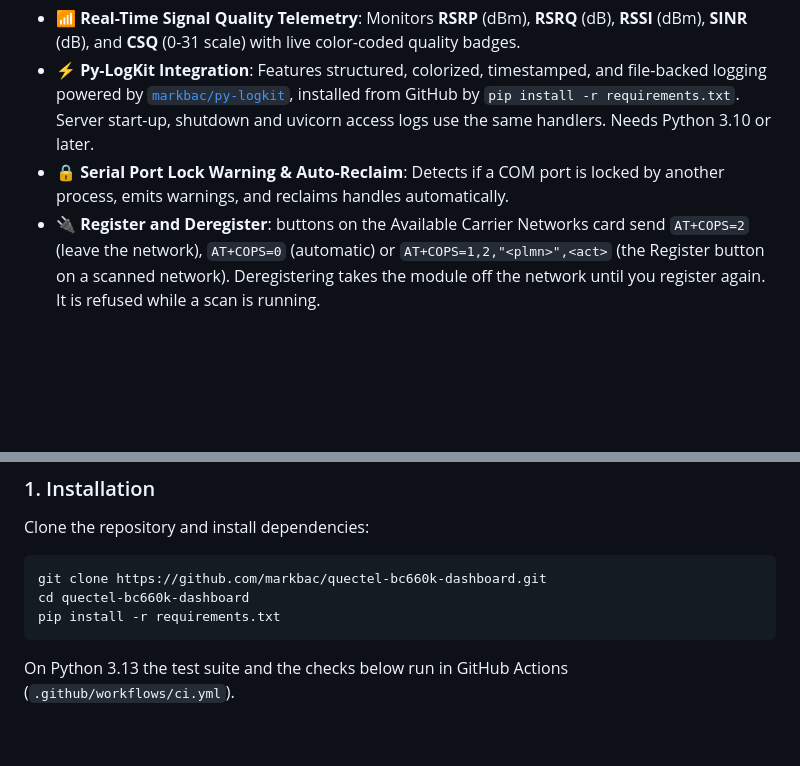
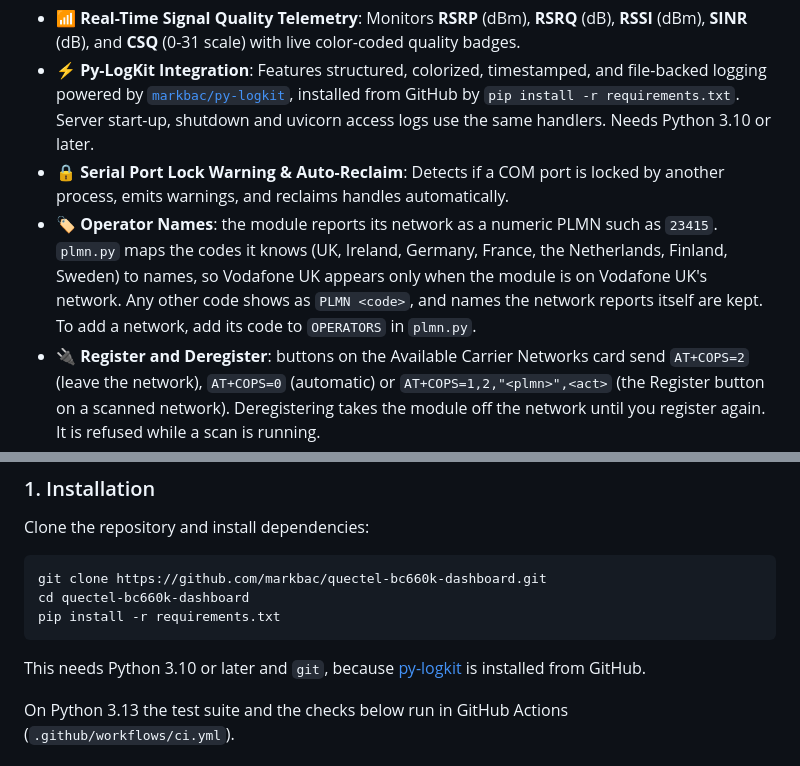
Before and after one commit to markbac/quectel-bc660k-dashboard, a Markdown page: README.md, 2 parts joined by grey strips. Drawn GitHub-style; blank space fills up the shorter version.

Commit message:
Refresh README and changelog
Docs only (#106).

Co-Authored-By: Claude Sonnet 5.5 <noreply@anthropic.com>
Claude-Session: https://claude.ai/code/session_01TNMrV1iD1LZaNuLWK41KsU

````diff
--- a/README.md
+++ b/README.md
@@ -11,6 +11,7 @@ A modern, real-time web dashboard for inspecting signal strength, serving cell m
 - 📶 **Real-Time Signal Quality Telemetry**: Monitors **RSRP** (dBm), **RSRQ** (dB), **RSSI** (dBm), **SINR** (dB), and **CSQ** (0-31 scale) with live color-coded quality badges.
 - ⚡ **Py-LogKit Integration**: Features structured, colorized, timestamped, and file-backed logging powered by [`markbac/py-logkit`](https://github.com/markbac/py-logkit), installed from GitHub by `pip install -r requirements.txt`. Server start-up, shutdown and uvicorn access logs use the same handlers. Needs Python 3.10 or later.
 - 🔒 **Serial Port Lock Warning & Auto-Reclaim**: Detects if a COM port is locked by another process, emits warnings, and reclaims handles automatically.
+- 🏷️ **Operator Names**: the module reports its network as a numeric PLMN such as `23415`. `plmn.py` maps the codes it knows (UK, Ireland, Germany, France, the Netherlands, Finland, Sweden) to names, so Vodafone UK appears only when the module is on Vodafone UK's network. Any other code shows as `PLMN <code>`, and names the network reports itself are kept. To add a network, add its code to `OPERATORS` in `plmn.py`.
 - 🔌 **Register and Deregister**: buttons on the Available Carrier Networks card send `AT+COPS=2` (leave the network), `AT+COPS=0` (automatic) or `AT+COPS=1,2,"<plmn>",<act>` (the Register button on a scanned network). Deregistering takes the module off the network until you register again. It is refused while a scan is running.
 - 📡 **Scheduled Network Scan (`AT+COPS=?`)**: Runs a full cellular spectrum scan in an asynchronous non-blocking thread, at the interval chosen in the UI. The default is `Off` because a scan can occupy the modem for several minutes (a real BC660K-GL took about 5 minutes to answer one while deregistered and gave no answer at all while registered, so the dashboard waits up to 10 minutes and does not report the module as unresponsive meanwhile); choosing an interval starts the first scan immediately, and the Scan button starts one on demand.
 - ⚙️ **Configurable Polling Frequencies**: Web UI controls for Signal Poll Interval (`1s`, `2s`, `3s`, `5s`, `10s`) and Spectrum Scan Frequency (`Off`, `30s`, `60s`, `120s`, `300s`).
@@ -40,6 +41,8 @@ git clone https://github.com/markbac/quectel-bc660k-dashboard.git
 cd quectel-bc660k-dashboard
 pip install -r requirements.txt
 ```
+
+This needs Python 3.10 or later and `git`, because [py-logkit](https://github.com/markbac/py-logkit) is installed from GitHub.
 
 On Python 3.13 the test suite and the checks below run in GitHub Actions (`.github/workflows/ci.yml`).
 
````
Also changed, not shown: CHANGELOG.md (+3 -3 lines).
